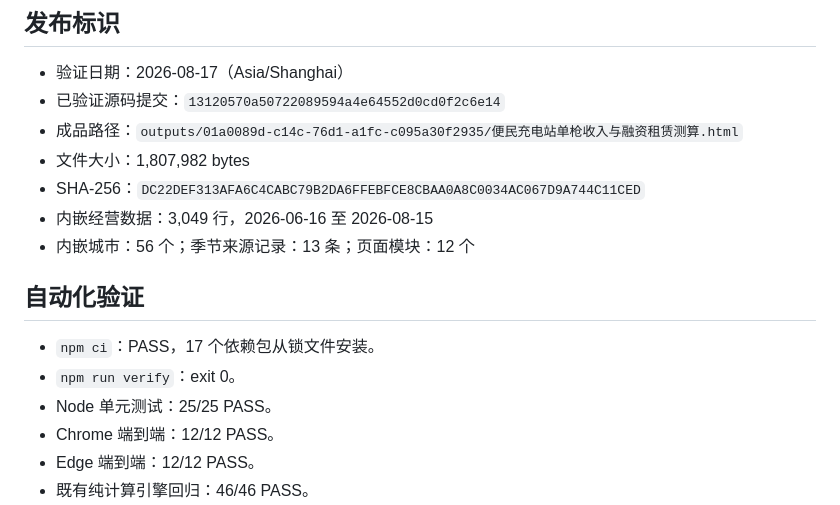
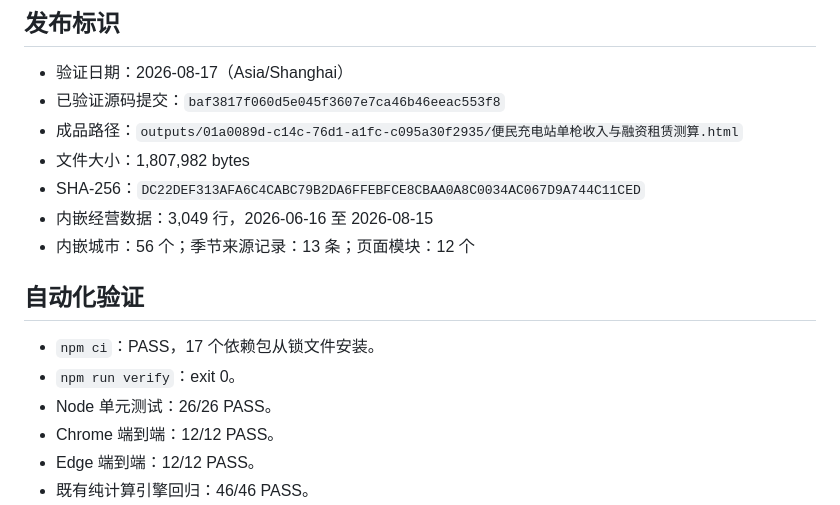
Before and after one commit to keqi119/Ant_charge_station, a Markdown page: html-calculator/release-checkpoints.md, the part around the change. Rendered like a GitHub page.

Commit message:
docs(html): record reproducible release build

```diff
--- a/html-calculator/release-checkpoints.md
+++ b/html-calculator/release-checkpoints.md
@@ -3,7 +3,7 @@
 ## 发布标识
 
 - 验证日期：2026-08-17（Asia/Shanghai）
-- 已验证源码提交：`13120570a50722089594a4e64552d0cd0f2c6e14`
+- 已验证源码提交：`baf3817f060d5e045f3607e7ca46b46eeac553f8`
 - 成品路径：`outputs/01a0089d-c14c-76d1-a1fc-c095a30f2935/便民充电站单枪收入与融资租赁测算.html`
 - 文件大小：1,807,982 bytes
 - SHA-256：`DC22DEF313AFA6C4CABC79B2DA6FFEBFCE8CBAA0A8C0034AC067D9A744C11CED`
@@ -14,7 +14,7 @@
 
 - `npm ci`：PASS，17 个依赖包从锁文件安装。
 - `npm run verify`：exit 0。
-- Node 单元测试：25/25 PASS。
+- Node 单元测试：26/26 PASS。
 - Chrome 端到端：12/12 PASS。
 - Edge 端到端：12/12 PASS。
 - 既有纯计算引擎回归：46/46 PASS。
```
